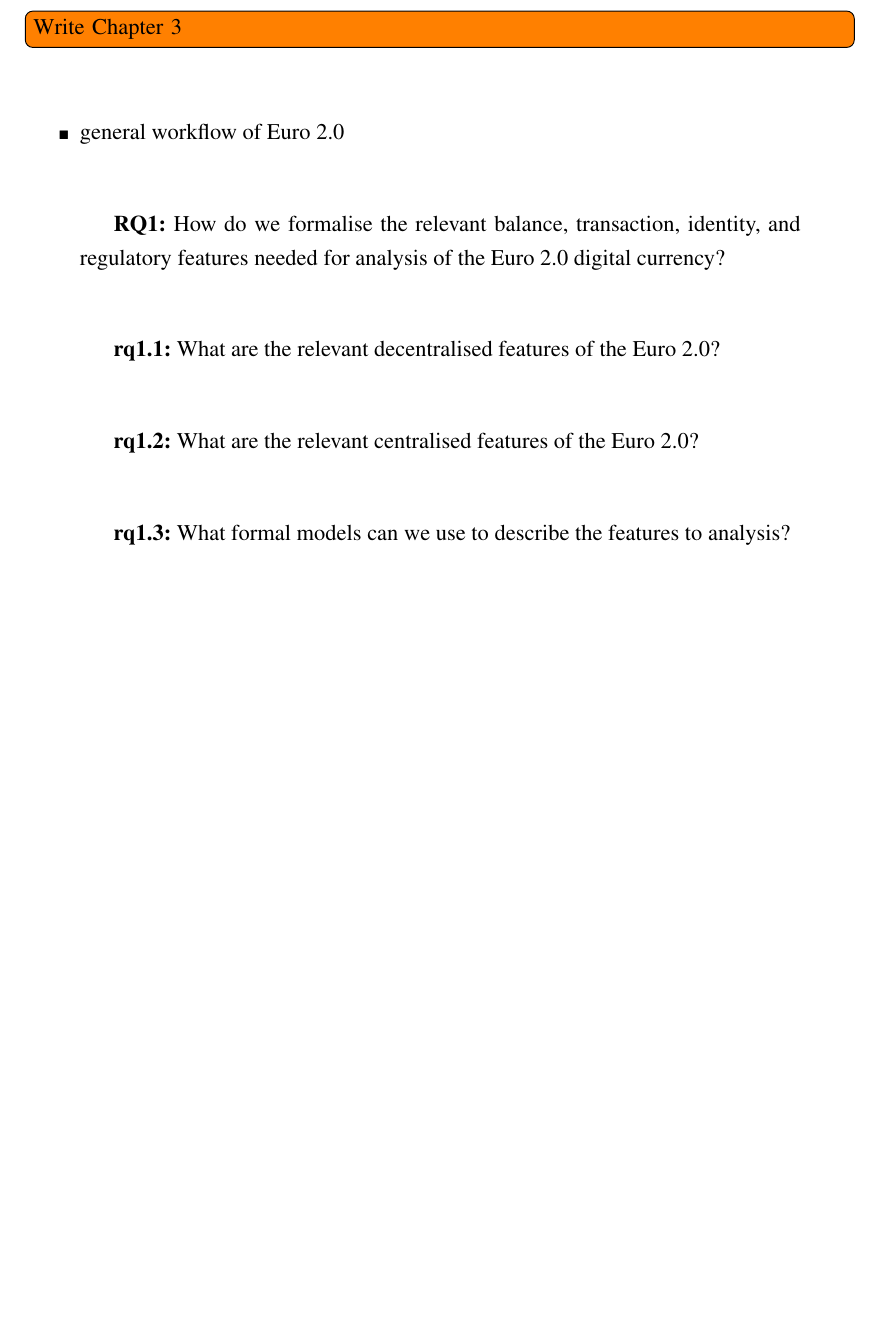
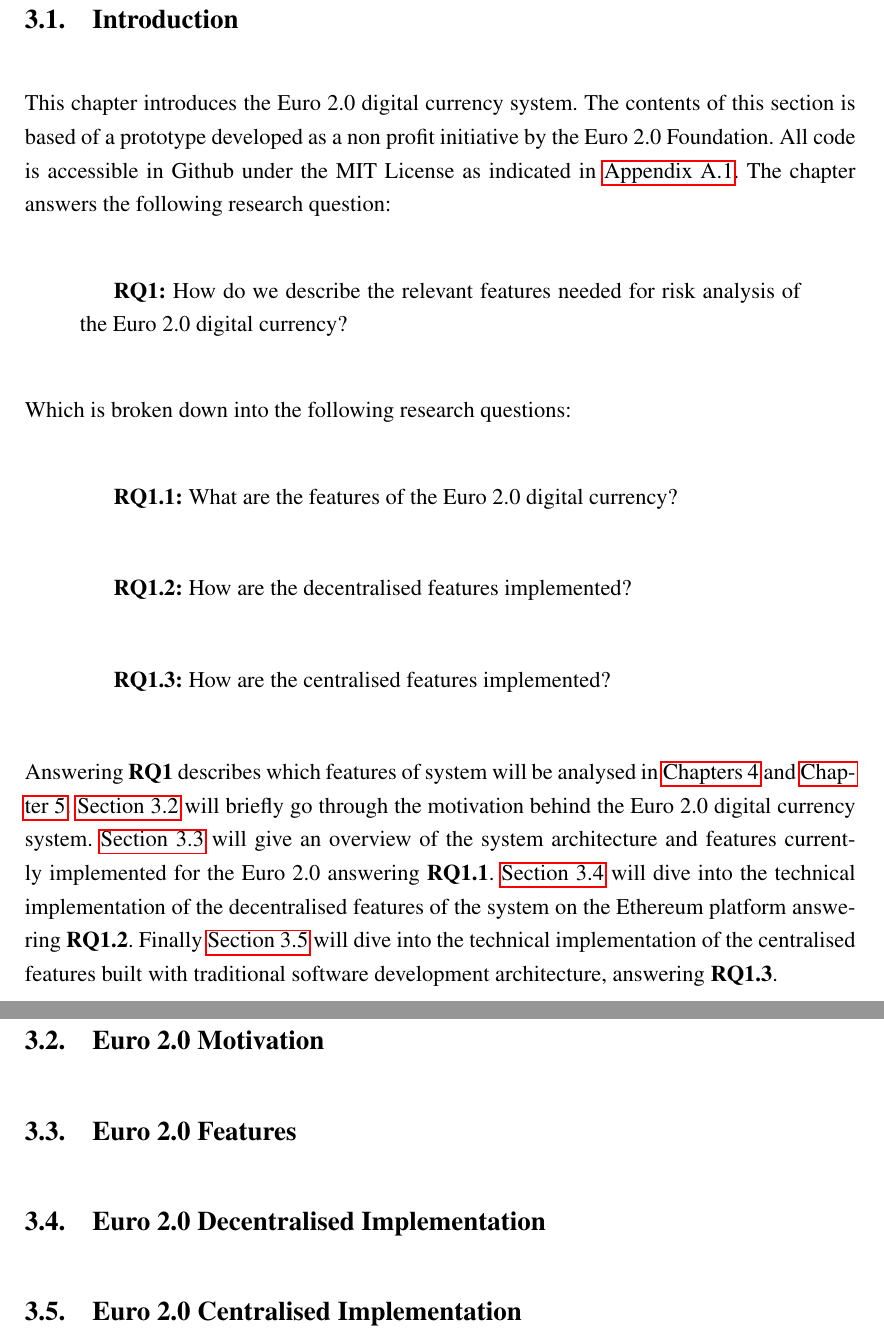
Before and after one commit to craastad/euro2-masters-thesis, a LaTeX thesis (thesis.tex): part of page 15 of 21 before the commit and two parts of pages 15 and 16 of 22 after it, the two joined at a grey line, cut at the place of the change, the shorter picture padded with empty space. Compiled offline with pdfLaTeX.

Commit message:
Added cross referencing and lables. Added Introduction to Chapter 3

```diff
--- a/thesis.tex
+++ b/thesis.tex
@@ -19,8 +19,8 @@
 \usepackage[colorinlistoftodos]{todonotes} %Package so you can add nice TODO marks in your paper with \todo{TODO text...}
 \usepackage{cite} %For Bibtex
 
-\usepackage[hidelinks]{hyperref}
-\usepackage{url} %Package in order to nicely use URLs
+\usepackage{hyperref}
+% \usepackage{url} %Package in order to nicely use URLs
 \usepackage{float} %Package to improves interface for defining floating objects like figures and tables
 
 \usepackage[english, estonian]{babel} %Specifies possible languages of the document: English, Russian, and Estonian
@@ -285,30 +283,32 @@ Existing crypto currencies not great for payments...
 \pagebreak
 
 %--------------------CHAPTER 3-----------------
-\section{Chapter 3}
-\label{Chapter 3}
+\section{Chapter 3} \label{sec:3}
 
-\todo[inline]{Write Chapter 3}
-\begin{itemize}
-	\item general workflow of Euro 2.0
+\subsection{Introduction} \label{ssec:3.1}
+This chapter introduces the Euro 2.0 digital currency system. The contents of this section is based of a prototype developed as a non profit initiative by the Euro 2.0 Foundation. All code is accessible in Github under the MIT License as indicated in \hyperref[ssec:a.1]{Appendix A.1}. The chapter answers the following research question:
+\begin{quotation}
+\textbf{RQ1:} How do we describe the relevant features needed for risk analysis of the Euro 2.0 digital currency?
+\end{quotation}
+Which is broken down into the following research questions:
+\begin{quotation}
+	\textbf{RQ1.1:} What are the features of the Euro 2.0 digital currency?
+\end{quotation}{
+\begin{quotation}
+	\textbf{RQ1.2:} How are the decentralised features implemented?
+\end{quotation}{
+\begin{quotation}
+	\textbf{RQ1.3:} How are the centralised features implemented?
+\end{quotation}
+Answering \textbf{RQ1} describes which features of system will be analysed in \hyperref[sec:4]{Chapters 4} and \hyperref[sec:5]{Chapter 5}. \hyperref[ssec:3.2]{Section 3.2} will briefly go through the motivation behind the Euro 2.0 digital currency system. \hyperref[ssec:3.3]{Section 3.3} will give an overview of the system architecture and features currently implemented for the Euro 2.0 answering \textbf{RQ1.1}. \hyperref[ssec:3.4]{Section 3.4} will dive into the technical implementation of the decentralised features of the system on the Ethereum platform answering \textbf{RQ1.2}. Finally \hyperref[ssec:3.5]{Section 3.5} will dive into the technical implementation of the centralised features built with traditional software development architecture, answering \textbf{RQ1.3}.
 
-\end{itemize}
+\subsection{Euro 2.0 Motivation} \label{ssec:3.2}
 
-\begin{quotation}
-\textbf{RQ1:} How do we formalise the relevant balance, transaction, identity, and regulatory features needed for analysis of the Euro 2.0 digital currency?
-\end{quotation}
+\subsection{Euro 2.0 Features} \label{ssec:3.3}
 
-\begin{quotation}
-	\textbf{rq1.1:} What are the relevant decentralised features of the Euro 2.0?
-\end{quotation}{
+\subsection{Euro 2.0 Decentralised Implementation} \label{ssec:3.4}
 
-\begin{quotation}
-	\textbf{rq1.2:} What are the relevant centralised features of the Euro 2.0?
-\end{quotation}{
-
-\begin{quotation}
-	\textbf{rq1.3:} What formal models can we use to describe the features to analysis?
-\end{quotation}{
+\subsection{Euro 2.0 Centralised Implementation} \label{ssec:3.5}
 
 \pagebreak
 
```
Also changed, not shown: thesis.tex (32 more changed lines).
